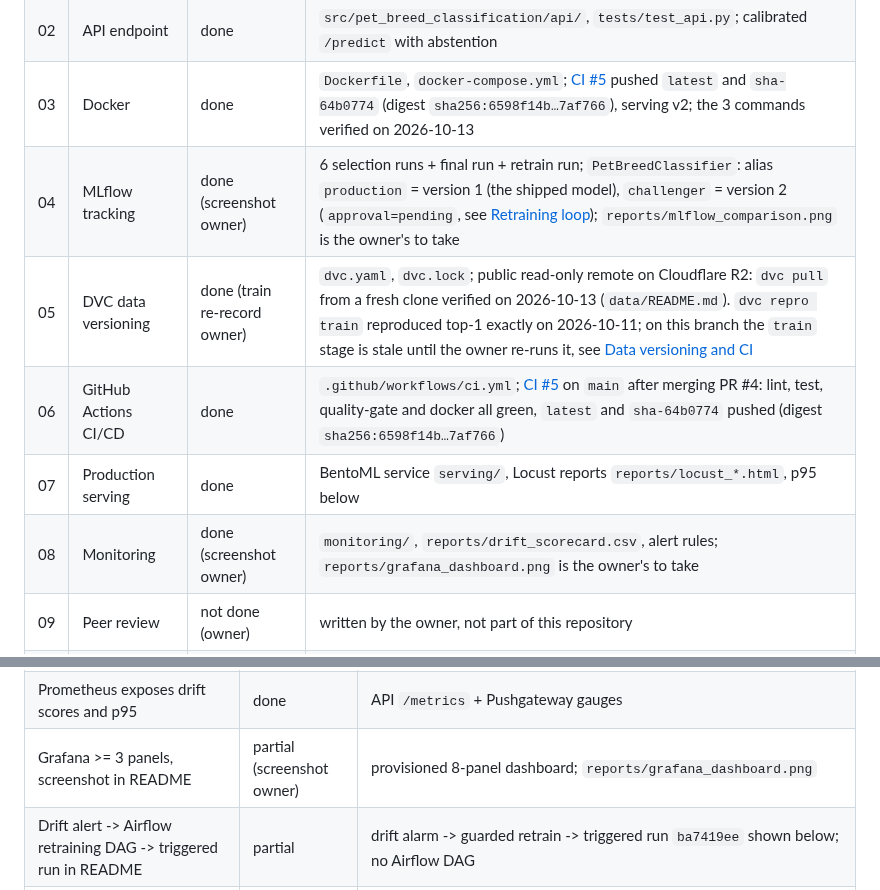
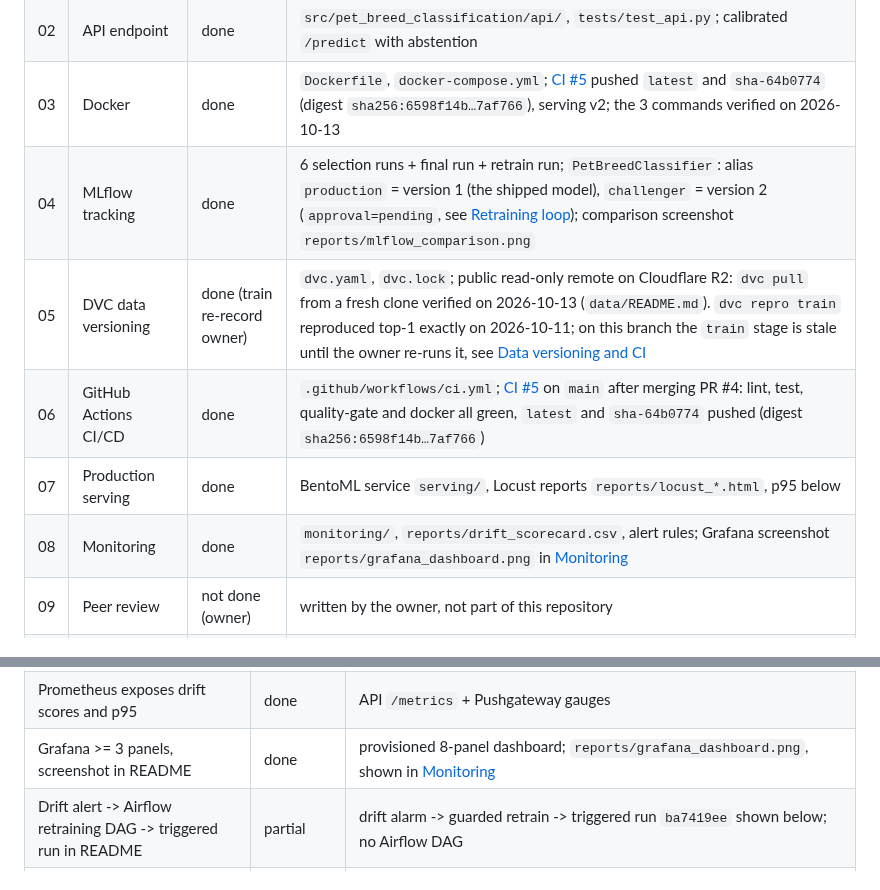
Before and after one commit to AbdelRahmanAlTamimi/Pet-Breed-Classification, a Markdown page: README.md, 2 parts joined by grey strips. Rendered like a GitHub page.

```diff
--- a/README.md
+++ b/README.md
@@ -48,11 +48,11 @@ repository owner can do.
 | 01 | Code & packaging | done | `pyproject.toml`, `src/pet_breed_classification/`; `pip install -e .`, see [Final verification](#final-verification) |
 | 02 | API endpoint | done | `src/pet_breed_classification/api/`, `tests/test_api.py`; calibrated `/predict` with abstention |
 | 03 | Docker | done | `Dockerfile`, `docker-compose.yml`; [CI #5](https://github.com/AbdelRahmanAlTamimi/Pet-Breed-Classification/actions/runs/38265330455) pushed `latest` and `sha-64b0774` (digest `sha256:6598f14b…7af766`), serving v2; the 3 commands verified on 2026-10-13 |
-| 04 | MLflow tracking | done (screenshot owner) | 6 selection runs + final run + retrain run; `PetBreedClassifier`: alias `production` = version 1 (the shipped model), `challenger` = version 2 (`approval=pending`, see [Retraining loop](#retraining-loop)); `reports/mlflow_comparison.png` is the owner's to take |
+| 04 | MLflow tracking | done | 6 selection runs + final run + retrain run; `PetBreedClassifier`: alias `production` = version 1 (the shipped model), `challenger` = version 2 (`approval=pending`, see [Retraining loop](#retraining-loop)); comparison screenshot `reports/mlflow_comparison.png` |
 | 05 | DVC data versioning | done (train re-record owner) | `dvc.yaml`, `dvc.lock`; public read-only remote on Cloudflare R2: `dvc pull` from a fresh clone verified on 2026-10-13 (`data/README.md`). `dvc repro train` reproduced top-1 exactly on 2026-10-11; on this branch the `train` stage is stale until the owner re-runs it, see [Data versioning and CI](#data-versioning-and-ci) |
 | 06 | GitHub Actions CI/CD | done | `.github/workflows/ci.yml`; [CI #5](https://github.com/AbdelRahmanAlTamimi/Pet-Breed-Classification/actions/runs/38265330455) on `main` after merging PR #4: lint, test, quality-gate and docker all green, `latest` and `sha-64b0774` pushed (digest `sha256:6598f14b…7af766`) |
 | 07 | Production serving | done | BentoML service `serving/`, Locust reports `reports/locust_*.html`, p95 below |
-| 08 | Monitoring | done (screenshot owner) | `monitoring/`, `reports/drift_scorecard.csv`, alert rules; `reports/grafana_dashboard.png` is the owner's to take |
+| 08 | Monitoring | done | `monitoring/`, `reports/drift_scorecard.csv`, alert rules; Grafana screenshot `reports/grafana_dashboard.png` in [Monitoring](#monitoring-and-drift-module-5) |
 | 09 | Peer review | not done (owner) | written by the owner, not part of this repository |
 | 10 | README & architecture | done | this file |
 
@@ -101,7 +101,7 @@ repository owner can do.
 | Evidently report on the latest batch | done | `reports/evidently_latest_batch.html` |
 | Drift check after every batch scoring run | done | `batch.py` (`--no-drift` skips) |
 | Prometheus exposes drift scores and p95 | done | API `/metrics` + Pushgateway gauges |
-| Grafana >= 3 panels, screenshot in README | partial (screenshot owner) | provisioned 8-panel dashboard; `reports/grafana_dashboard.png` |
+| Grafana >= 3 panels, screenshot in README | done | provisioned 8-panel dashboard; `reports/grafana_dashboard.png`, shown in [Monitoring](#monitoring-and-drift-module-5) |
 | Drift alert -> Airflow retraining DAG -> triggered run in README | partial | drift alarm -> guarded retrain -> triggered run `ba7419ee` shown below; no Airflow DAG |
 | Retraining quality gate: promote only if top-1 >= Production - 0.01 | done | `registry.promote_if_better`; a passing candidate gets `challenger` only, Production needs a human. The demo candidate (0.9470 vs 0.9497) passed |
 | Structured pruning, INT8 PTQ, QAT, distillation, optimization benchmark table, worse-row explanations | not done (out of scope) | owner decision |
```
Also changed, not shown: other parts of README.md (+10 -2 lines), reports/grafana_dashboard.png (added), reports/mlflow_comparison.png (added).
